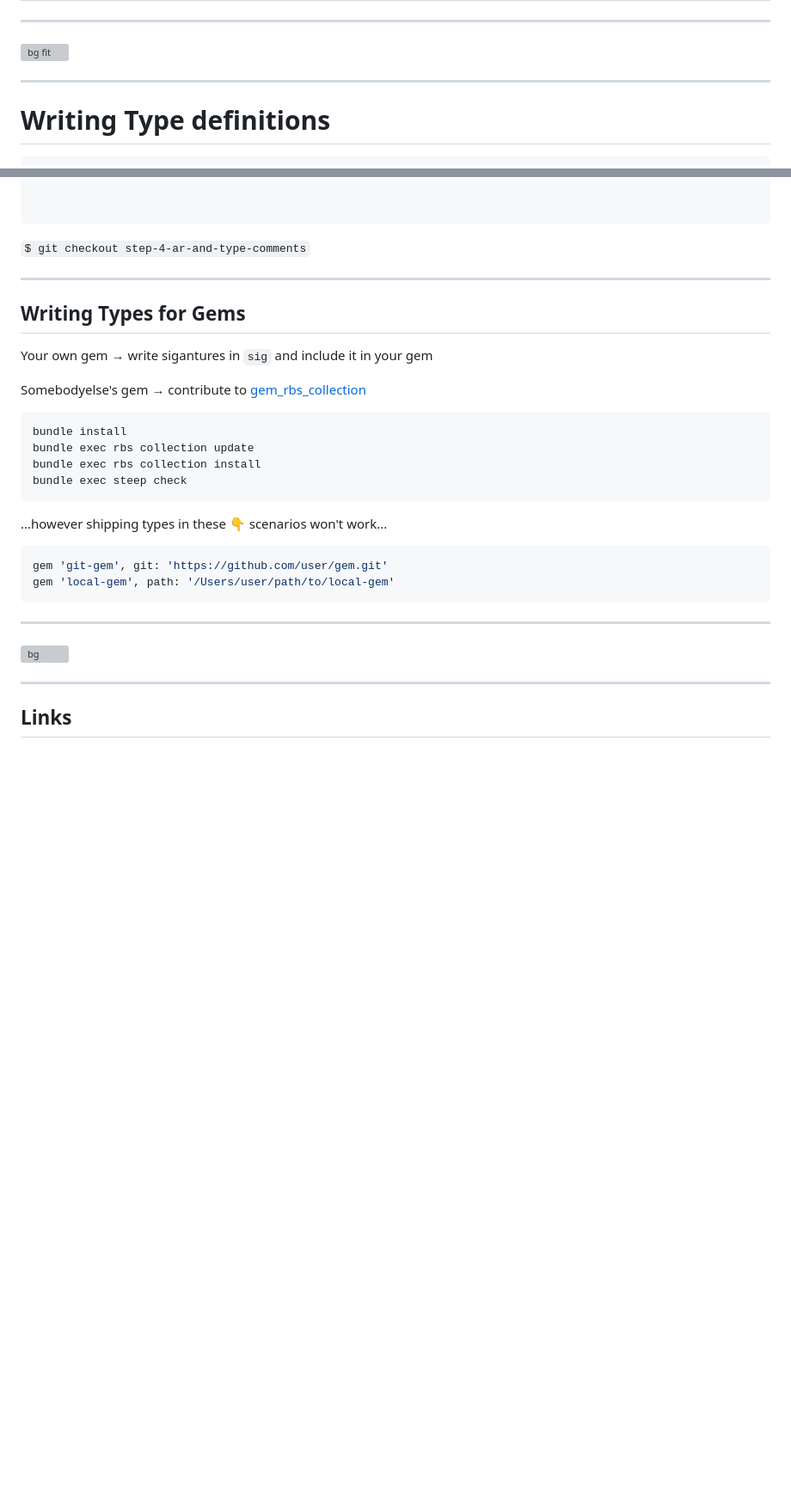
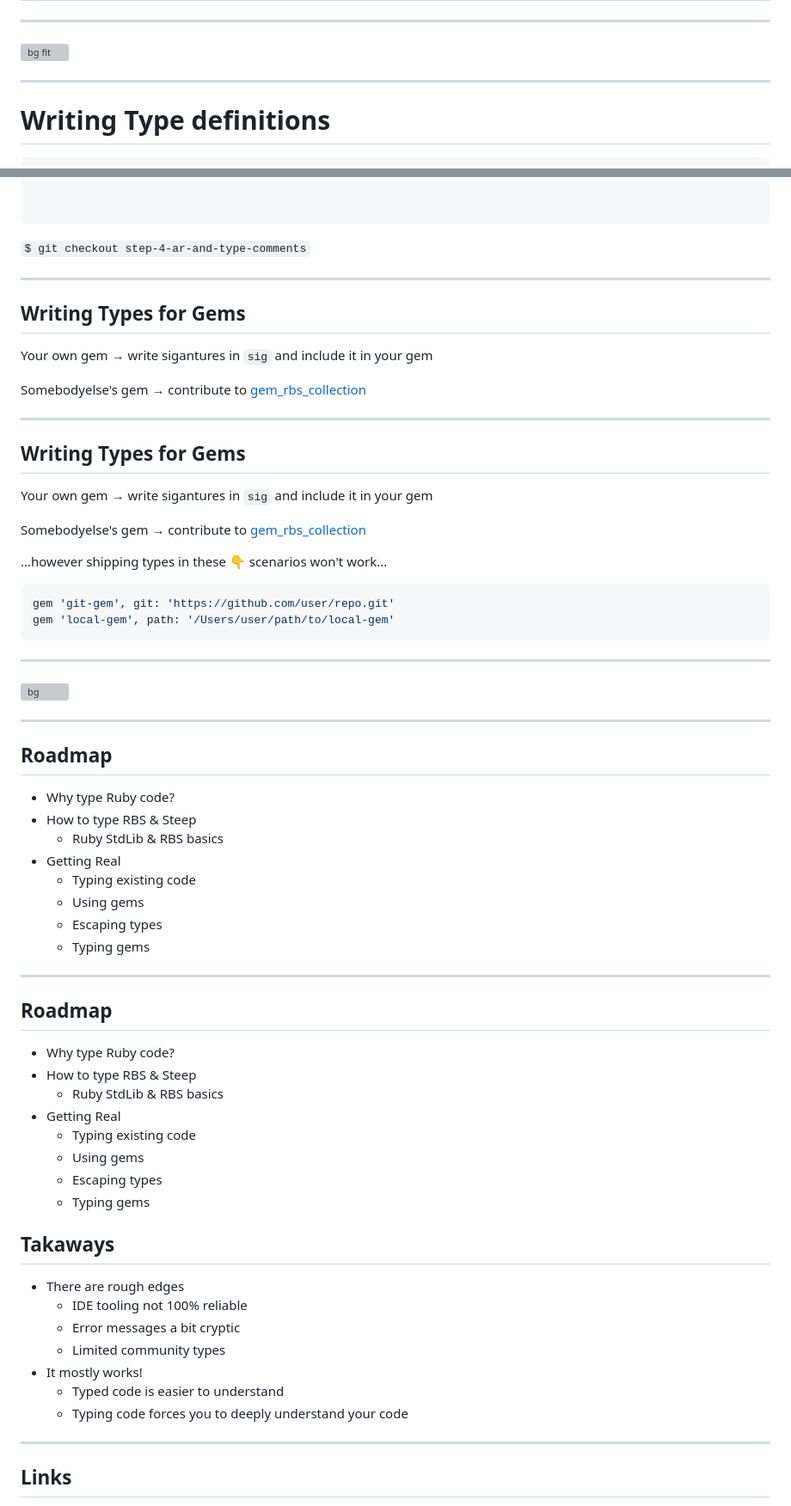
Before and after one commit to NemoOudeis/gradually-typing-ruby, a Markdown page: slides/Gradually Typing Ruby.md, 2 parts joined by grey strips. Shown at 86% size. Rendered like a GitHub page; blank space fills up the shorter version; grey boxes are pictures that could not be loaded.

Commit message:
more slides

````diff
--- a/slides/Gradually Typing Ruby.md
+++ b/slides/Gradually Typing Ruby.md
@@ -218,6 +218,8 @@ So let's get started with typing our existing ruby code!
 I'll skip over the basic configuration of steep.
 
 And we'll go right into the demo, starting at the git tag step-1-no-types
+
+💻 Let's do it together!
 -->
 
 ---
@@ -676,6 +729,12 @@ No type error detected. 🫖
 
 `$ git checkout step-4-ar-and-type-comments`
 
+<!--
+Making the variable untyped frees us from these cases where the type
+system doesn't easily capture the intent of the code. But it is a bit
+disappointing to have to opt out of typing because of lacking tooling/typing of OSS.
+-->
+
 ---
 
 ## Writing Types for Gems
@@ -684,12 +743,20 @@ Your own gem → write sigantures in `sig` and include it in your gem
 
 Somebodyelse's gem → contribute to [gem_rbs_collection](https://github.com/ruby/gem_rbs_collection/blob/main/docs/CONTRIBUTING.md)
 
-```
-bundle install
-bundle exec rbs collection update
-bundle exec rbs collection install
-bundle exec steep check
-```
+<!--
+A few disclaimers:
+* rbs collection only supports gems distributed via rubygems or types from the central collection repo
+* rbs collection does not support local gems installed via path
+* rbs collection does not gems installed via git
+-->
+
+---
+
+## Writing Types for Gems
+
+Your own gem → write sigantures in `sig` and include it in your gem
+
+Somebodyelse's gem → contribute to [gem_rbs_collection](https://github.com/ruby/gem_rbs_collection/blob/main/docs/CONTRIBUTING.md)
 
 <!--
 A few disclaimers:
@@ -701,7 +768,7 @@ A few disclaimers:
 ...however shipping types in these 👇 scenarios won't work...
 
 ```ruby
-gem 'git-gem', git: 'https://github.com/user/gem.git'
+gem 'git-gem', git: 'https://github.com/user/repo.git'
 gem 'local-gem', path: '/Users/user/path/to/local-gem'
 ```
 ---
@@ -711,6 +778,69 @@ gem 'local-gem', path: '/Users/user/path/to/local-gem'
 <!--
 Summary of what we've covered
 -->
+---
+
+<div class="two-columns">
+<div>
+
+## Roadmap
+
+- Why type Ruby code?
+- How to type RBS & Steep
+  - Ruby StdLib & RBS basics
+- Getting Real
+  - Typing existing code
+  - Using gems
+  - Escaping types
+  - Typing gems
+</div>
+
+</div>
+
+
+<!--
+That's it!
+Looking back at the roadmap we setout to cover at the start.
+-->
+
+---
+
+<div class="two-columns">
+<div>
+
+## Roadmap
+
+- Why type Ruby code?
+- How to type RBS & Steep
+  - Ruby StdLib & RBS basics
+- Getting Real
+  - Typing existing code
+  - Using gems
+  - Escaping types
+  - Typing gems
+</div>
+
+<div>
+
+## Takaways
+
+- There are rough edges
+  - IDE tooling not 100% reliable
+  - Error messages a bit cryptic
+  - Limited community types
+- It mostly works!
+  - Typed code is easier to understand
+  - Typing code forces you to deeply understand your code
+
+</div>
+
+</div>
+
+
+<!--
+And my take aways are ... <on the slide>
+-->
+
 ---
 
 ## Links
````
Also changed, not shown: other parts of slides/Gradually Typing Ruby.md (+55 -4 lines).
